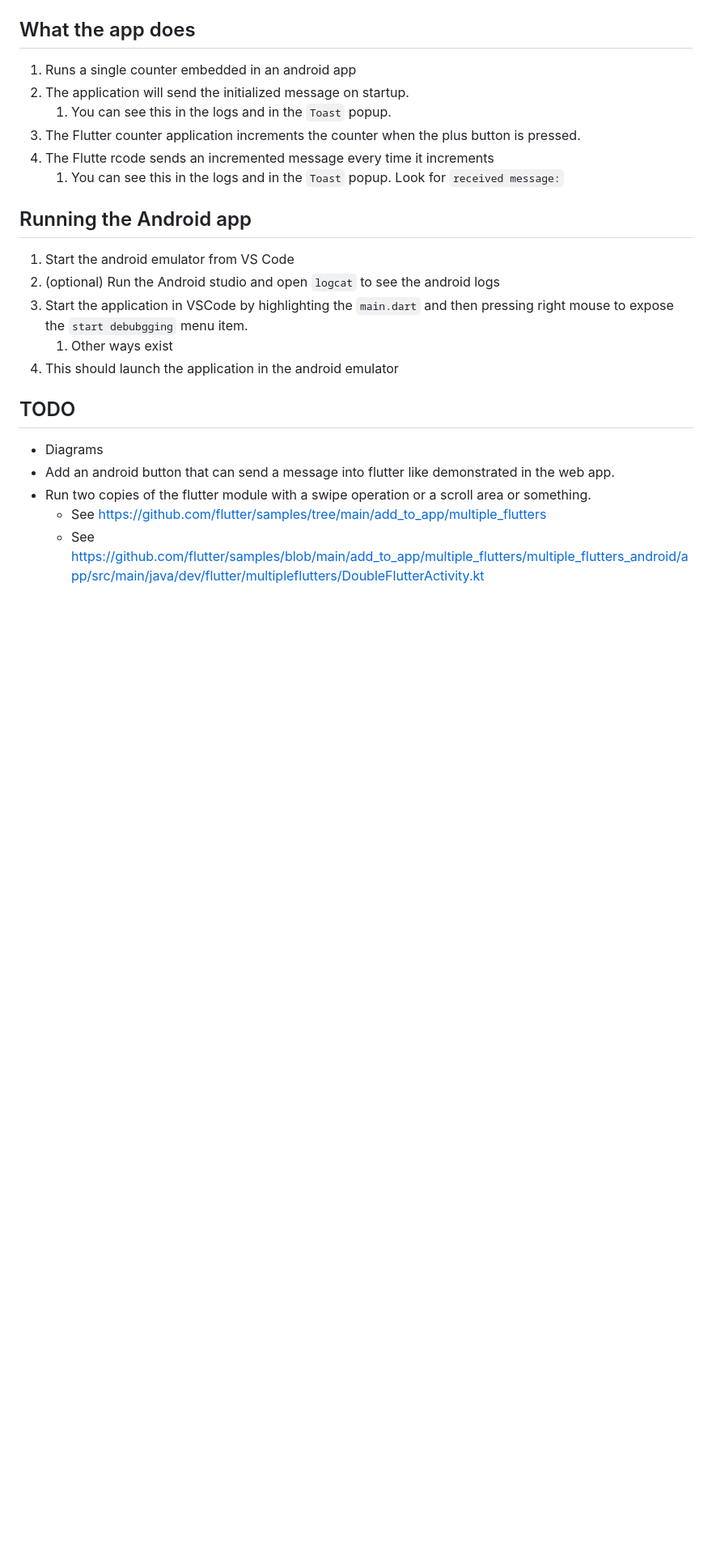
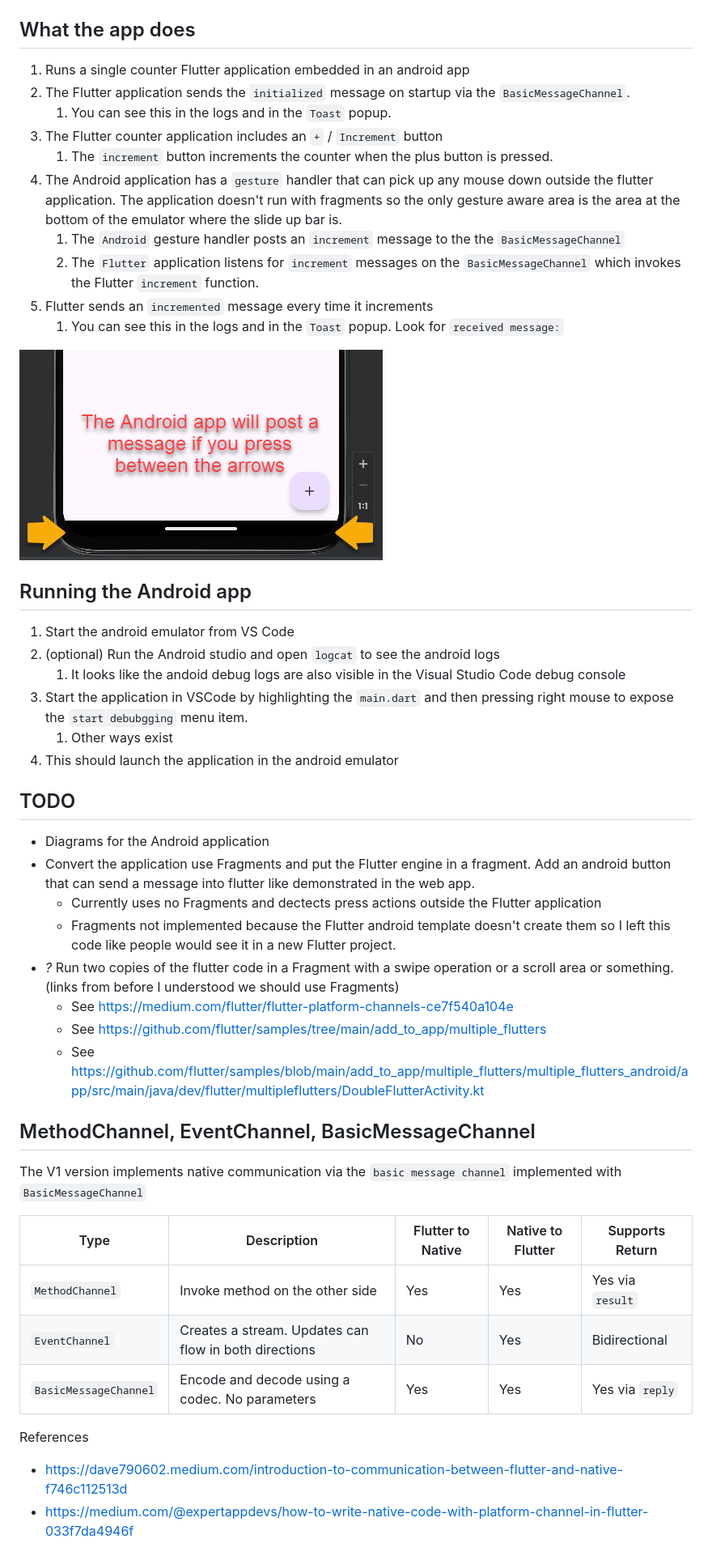
Before and after one commit to freemansoft/flutter-embedded, a Markdown page: README_ANDROID.md, the part around the change printed below. Shown: that part at 81% size. Drawn GitHub-style; pictures changed too: v1/images/2024-05-04_18-50-27.png (added); blank space fills up the shorter version.

Commit message:
First pass at Android posting message to Flutter

```diff
--- a/README_ANDROID.md
+++ b/README_ANDROID.md
@@ -4,25 +37,51 @@ The V1 application can be run as an android engine.
 
 ## What the app does
 
-1. Runs a single counter embedded in an android app
-2. The application will send the initialized message on startup.
+1. Runs a single counter Flutter application embedded in an android app
+2. The Flutter application sends the `initialized` message on startup via the `BasicMessageChannel`.
    1. You can see this in the logs and in the `Toast` popup.
-3. The Flutter counter application increments the counter when the plus button is pressed.
-4. The Flutte rcode sends an incremented message every time it increments
+3. The Flutter counter application includes an `+` / `Increment` button
+   1. The `increment` button increments the counter when the plus button is pressed.
+4. The Android application has a `gesture` handler that can pick up any mouse down outside the flutter application.  The application doesn't run with fragments so the only gesture aware area is the area at the bottom of the emulator where the slide up bar is.
+   1. The `Android` gesture handler posts an `increment` message to the the `BasicMessageChannel`
+   2. The `Flutter` application listens for `increment` messages on the `BasicMessageChannel` which invokes the Flutter `increment` function.
+5. Flutter sends an `incremented` message every time it increments
    1. You can see this in the logs and in the `Toast` popup.  Look for `received message:`
+
+![Touch sensitive area in android app](v1/images/2024-05-04_18-50-27.png)
 
 ## Running the Android app
 
 1. Start the android emulator from VS Code
 2. (optional) Run the Android studio and open `logcat` to see the android logs
+   1. It looks like the andoid debug logs are also visible in the Visual Studio Code debug console
 3. Start the application in VSCode by highlighting the `main.dart` and then pressing right mouse to expose the `start debubgging` menu item.
    1. Other ways exist
 4. This should launch the application in the android emulator
 
 ## TODO
 
-* Diagrams
-* Add an android button that can send a message into flutter like demonstrated in the web app.
-* Run two copies of the flutter module with a swipe operation or a scroll area or something.
+* Diagrams for the Android application
+* Convert the application use Fragments and put the Flutter engine in a fragment. Add an android button that can send a message into flutter like demonstrated in the web app.
+  * Currently uses no Fragments and dectects press actions outside the Flutter application
+  * Fragments not implemented because the Flutter android template doesn't create them so I left this code like people would see it in a new Flutter project.
+* _?_ Run two copies of the flutter code in a Fragment with a swipe operation or a scroll area or something. (links from before I understood we should use Fragments)
+  * See <https://medium.com/flutter/flutter-platform-channels-ce7f540a104e>
   * See  <https://github.com/flutter/samples/tree/main/add_to_app/multiple_flutters>
   * See <https://github.com/flutter/samples/blob/main/add_to_app/multiple_flutters/multiple_flutters_android/app/src/main/java/dev/flutter/multipleflutters/DoubleFlutterActivity.kt>
+
+## MethodChannel, EventChannel, BasicMessageChannel
+
+The V1 version implements native communication via the `basic message channel` implemented with `BasicMessageChannel`
+
+| Type                  | Description                                           | Flutter to Native | Native to Flutter | Supports Return  |
+| --------------------- | ----------------------------------------------------- | ----------------- | ----------------- | ---------------- |
+| `MethodChannel`       | Invoke method on the other side                       | Yes               | Yes               | Yes via `result` |
+| `EventChannel`        | Creates a stream. Updates can flow in both directions | No                | Yes               | Bidirectional    |
+| `BasicMessageChannel` | Encode and decode using a codec.  No parameters       | Yes               | Yes               | Yes via `reply`  |
+
+References
+
+* <https://dave790602.medium.com/introduction-to-communication-between-flutter-and-native-f746c112513d>
+* <https://medium.com/@expertappdevs/how-to-write-native-code-with-platform-channel-in-flutter-033f7da4946f>
+
```
Also changed, not shown: other parts of README_ANDROID.md (+48 -2 lines), 2 other files.
